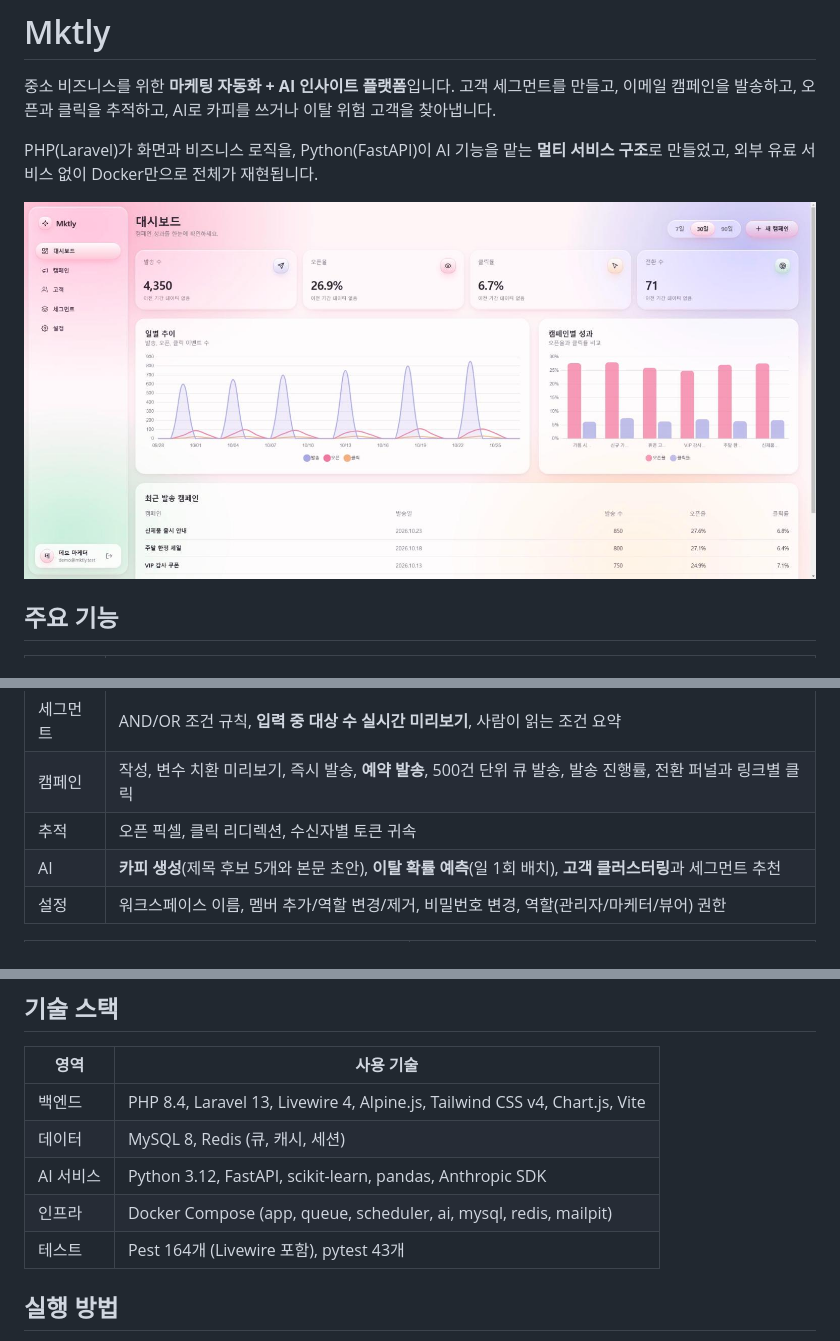
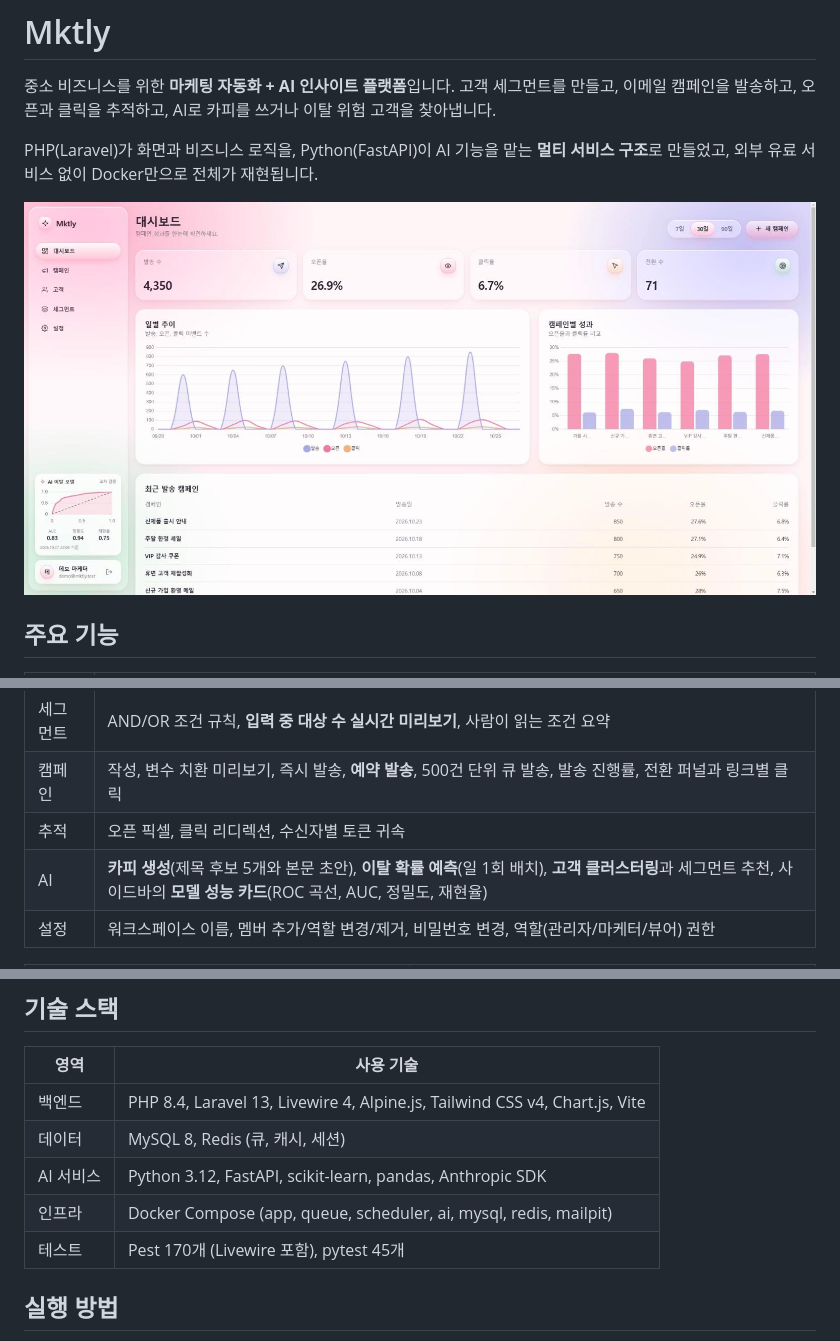
Before and after one commit to minhahamin/mktly, a Markdown page: README.md, 3 parts joined by grey strips. Rendered like a GitHub page; pictures changed too: docs/screenshots/dashboard.jpg.

Commit message:
docs: README 모델 성능 카드 설명과 대시보드 스크린샷 갱신

```diff
--- a/README.md
+++ b/README.md
@@ -15,7 +15,7 @@ PHP(Laravel)가 화면과 비즈니스 로직을, Python(FastAPI)이 AI 기능
 | 세그먼트 | AND/OR 조건 규칙, **입력 중 대상 수 실시간 미리보기**, 사람이 읽는 조건 요약 |
 | 캠페인 | 작성, 변수 치환 미리보기, 즉시 발송, **예약 발송**, 500건 단위 큐 발송, 발송 진행률, 전환 퍼널과 링크별 클릭 |
 | 추적 | 오픈 픽셀, 클릭 리디렉션, 수신자별 토큰 귀속 |
-| AI | **카피 생성**(제목 후보 5개와 본문 초안), **이탈 확률 예측**(일 1회 배치), **고객 클러스터링**과 세그먼트 추천 |
+| AI | **카피 생성**(제목 후보 5개와 본문 초안), **이탈 확률 예측**(일 1회 배치), **고객 클러스터링**과 세그먼트 추천, 사이드바의 **모델 성능 카드**(ROC 곡선, AUC, 정밀도, 재현율) |
 | 설정 | 워크스페이스 이름, 멤버 추가/역할 변경/제거, 비밀번호 변경, 역할(관리자/마케터/뷰어) 권한 |
 
 <table>
@@ -55,7 +55,7 @@ PHP(Laravel)가 화면과 비즈니스 로직을, Python(FastAPI)이 AI 기능
 | 데이터 | MySQL 8, Redis (큐, 캐시, 세션) |
 | AI 서비스 | Python 3.12, FastAPI, scikit-learn, pandas, Anthropic SDK |
 | 인프라 | Docker Compose (app, queue, scheduler, ai, mysql, redis, mailpit) |
-| 테스트 | Pest 164개 (Livewire 포함), pytest 43개 |
+| 테스트 | Pest 170개 (Livewire 포함), pytest 45개 |
 
 ## 실행 방법
 
```
